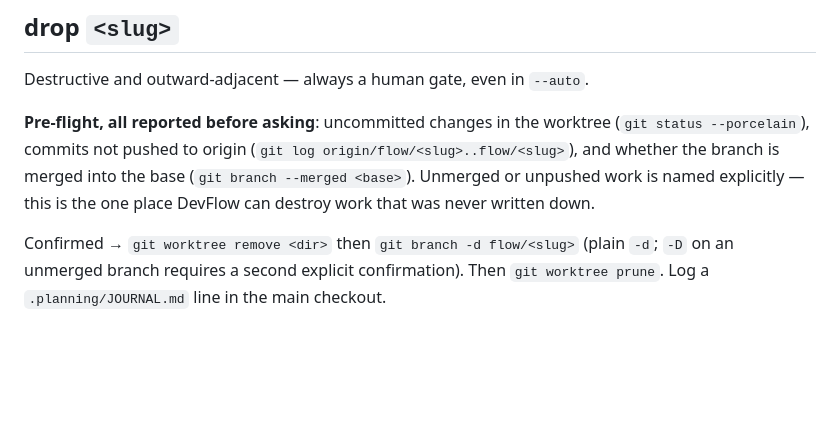
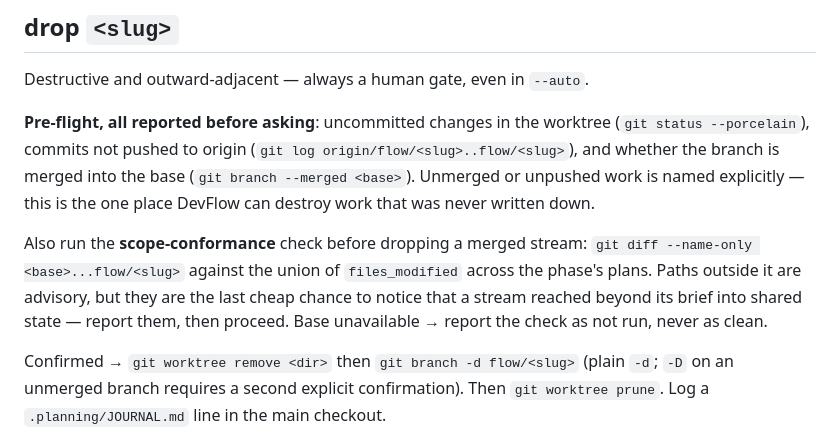
Before and after one commit to jbrianfrancis-ir/devflow, a Markdown page: skills/flow-workstream/SKILL.md, the part around the change. Rendered like a GitHub page; blank space fills up the shorter version.

```diff
--- a/skills/flow-workstream/SKILL.md
+++ b/skills/flow-workstream/SKILL.md
@@ -33,6 +33,8 @@ Destructive and outward-adjacent — always a human gate, even in `--auto`.
 
 **Pre-flight, all reported before asking**: uncommitted changes in the worktree (`git status --porcelain`), commits not pushed to origin (`git log origin/flow/<slug>..flow/<slug>`), and whether the branch is merged into the base (`git branch --merged <base>`). Unmerged or unpushed work is named explicitly — this is the one place DevFlow can destroy work that was never written down.
 
+Also run the **scope-conformance** check before dropping a merged stream: `git diff --name-only <base>...flow/<slug>` against the union of `files_modified` across the phase's plans. Paths outside it are advisory, but they are the last cheap chance to notice that a stream reached beyond its brief into shared state — report them, then proceed. Base unavailable → report the check as not run, never as clean.
+
 Confirmed → `git worktree remove <dir>` then `git branch -d flow/<slug>` (plain `-d`; `-D` on an unmerged branch requires a second explicit confirmation). Then `git worktree prune`. Log a `.planning/JOURNAL.md` line in the main checkout.
 
 ## Status line
```
Also changed, not shown: skills/flow-execute/SKILL.md (+4 -2 lines).
